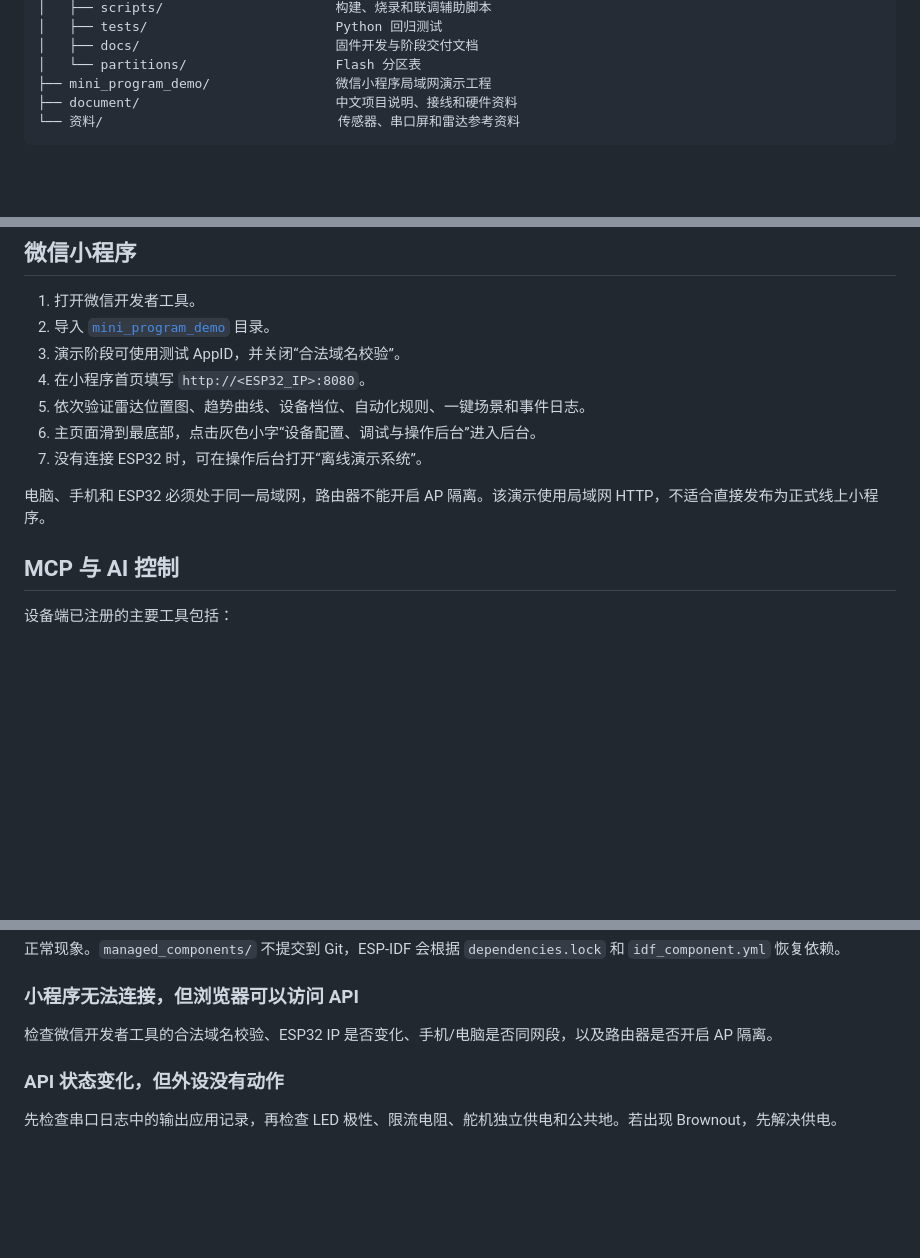
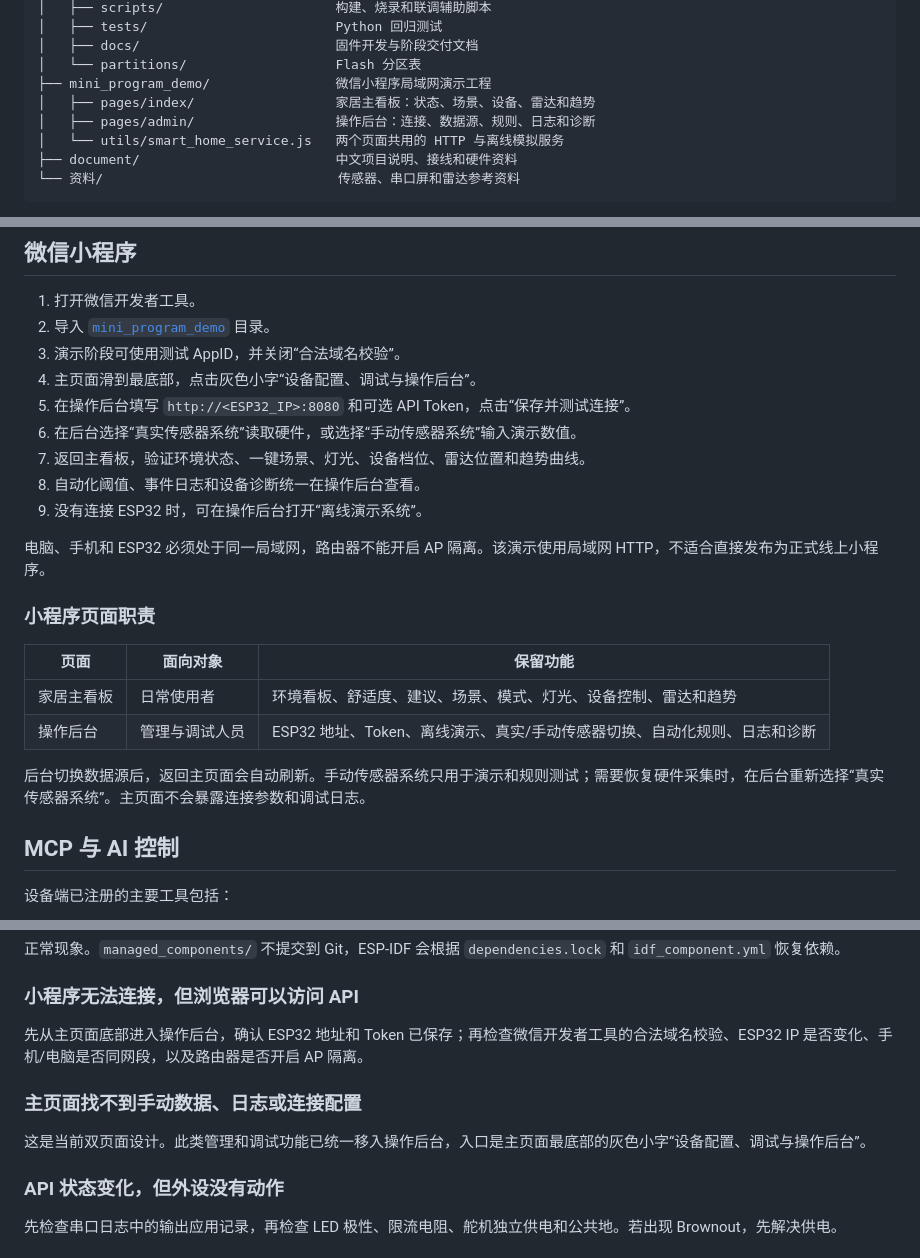
Before and after one commit to yythlss/Smart-Home-Controller, a Markdown page: README.md, 3 parts joined by grey strips. GitHub-like rendering; blank space fills up the shorter version.

Commit message:
docs: update README for mini program admin console

````diff
--- a/README.md
+++ b/README.md
@@ -84,6 +86,9 @@ Smart-Home-Controller/
 │   ├── docs/                         固件开发与阶段交付文档
 │   └── partitions/                   Flash 分区表
 ├── mini_program_demo/                微信小程序局域网演示工程
+│   ├── pages/index/                  家居主看板：状态、场景、设备、雷达和趋势
+│   ├── pages/admin/                  操作后台：连接、数据源、规则、日志和诊断
+│   └── utils/smart_home_service.js   两个页面共用的 HTTP 与离线模拟服务
 ├── document/                         中文项目说明、接线和硬件资料
 └── 资料/                              传感器、串口屏和雷达参考资料
 ```
@@ -278,12 +283,23 @@ HTTP API 支持可选 Token 鉴权。在 `config.h` 中把 `SMART_HOME_API_TOKEN
 1. 打开微信开发者工具。
 2. 导入 [`mini_program_demo`](mini_program_demo/) 目录。
 3. 演示阶段可使用测试 AppID，并关闭“合法域名校验”。
-4. 在小程序首页填写 `http://<ESP32_IP>:8080`。
-5. 依次验证雷达位置图、趋势曲线、设备档位、自动化规则、一键场景和事件日志。
-6. 主页面滑到最底部，点击灰色小字“设备配置、调试与操作后台”进入后台。
-7. 没有连接 ESP32 时，可在操作后台打开“离线演示系统”。
+4. 主页面滑到最底部，点击灰色小字“设备配置、调试与操作后台”。
+5. 在操作后台填写 `http://<ESP32_IP>:8080` 和可选 API Token，点击“保存并测试连接”。
+6. 在后台选择“真实传感器系统”读取硬件，或选择“手动传感器系统”输入演示数值。
+7. 返回主看板，验证环境状态、一键场景、灯光、设备档位、雷达位置和趋势曲线。
+8. 自动化阈值、事件日志和设备诊断统一在操作后台查看。
+9. 没有连接 ESP32 时，可在操作后台打开“离线演示系统”。
 
 电脑、手机和 ESP32 必须处于同一局域网，路由器不能开启 AP 隔离。该演示使用局域网 HTTP，不适合直接发布为正式线上小程序。
+
+### 小程序页面职责
+
+| 页面 | 面向对象 | 保留功能 |
+| --- | --- | --- |
+| 家居主看板 | 日常使用者 | 环境看板、舒适度、建议、场景、模式、灯光、设备控制、雷达和趋势 |
+| 操作后台 | 管理与调试人员 | ESP32 地址、Token、离线演示、真实/手动传感器切换、自动化规则、日志和诊断 |
+
+后台切换数据源后，返回主页面会自动刷新。手动传感器系统只用于演示和规则测试；需要恢复硬件采集时，在后台重新选择“真实传感器系统”。主页面不会暴露连接参数和调试日志。
 
 ## MCP 与 AI 控制
 
@@ -358,7 +374,11 @@ powershell -ExecutionPolicy Bypass -File scripts\test_esp32_http_api.ps1 `
 
 ### 小程序无法连接，但浏览器可以访问 API
 
-检查微信开发者工具的合法域名校验、ESP32 IP 是否变化、手机/电脑是否同网段，以及路由器是否开启 AP 隔离。
+先从主页面底部进入操作后台，确认 ESP32 地址和 Token 已保存；再检查微信开发者工具的合法域名校验、ESP32 IP 是否变化、手机/电脑是否同网段，以及路由器是否开启 AP 隔离。
+
+### 主页面找不到手动数据、日志或连接配置
+
+这是当前双页面设计。此类管理和调试功能已统一移入操作后台，入口是主页面最底部的灰色小字“设备配置、调试与操作后台”。
 
 ### API 状态变化，但外设没有动作
 
````
Also changed, not shown: other parts of README.md (+6 -3 lines).
